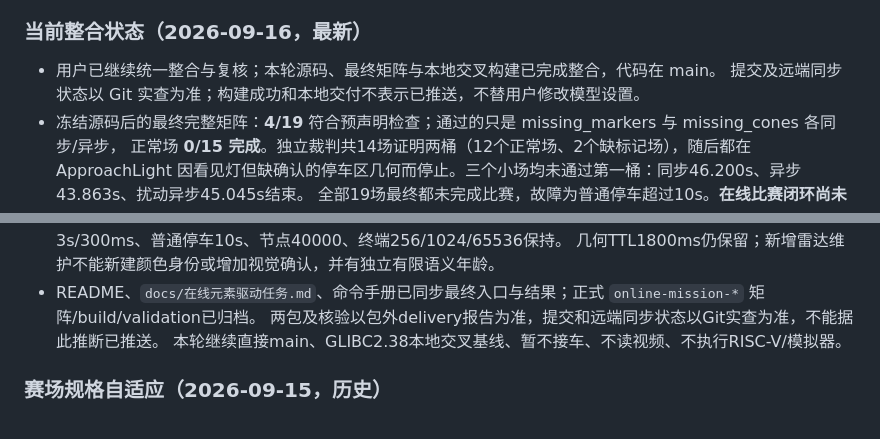
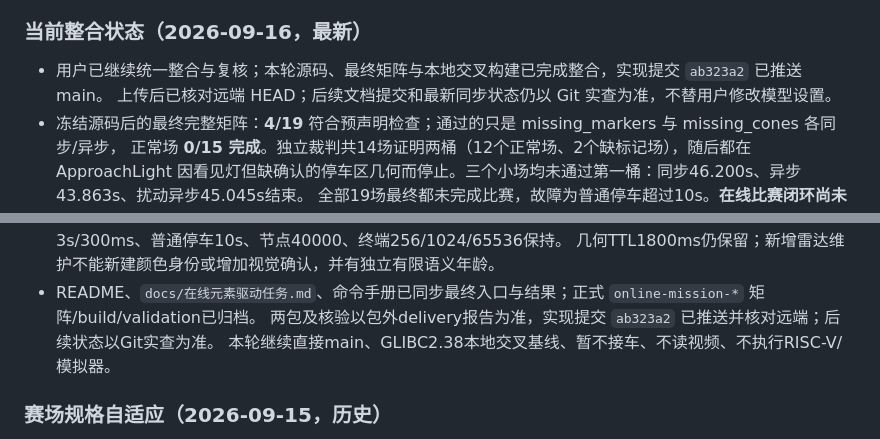
Before and after one commit to kxkxkxa767/XT-STCAR, a Markdown page: agent.md, 2 parts joined by grey strips. Rendered like a GitHub page.

```diff
--- a/agent.md
+++ b/agent.md
@@ -28,8 +82,8 @@
 
 ### 当前整合状态（2026-09-16，最新）
 
-- 用户已继续统一整合与复核；本轮源码、最终矩阵与本地交叉构建已完成整合，代码在 main。
-  提交及远端同步状态以 Git 实查为准；构建成功和本地交付不表示已推送，不替用户修改模型设置。
+- 用户已继续统一整合与复核；本轮源码、最终矩阵与本地交叉构建已完成整合，实现提交 `ab323a2` 已推送 main。
+  上传后已核对远端 HEAD；后续文档提交和最新同步状态仍以 Git 实查为准，不替用户修改模型设置。
 - 冻结源码后的最终完整矩阵：**4/19** 符合预声明检查；通过的只是 missing_markers 与 missing_cones 各同步/异步，
   正常场 **0/15 完成**。独立裁判共14场证明两桶（12个正常场、2个缺标记场），随后都在 ApproachLight
   因看见灯但缺确认的停车区几何而停止。三个小场均未通过第一桶：同步46.200s、异步43.863s、扰动异步45.045s结束。
@@ -134,7 +188,7 @@
   原车体、限速、净空、3s/300ms、普通停车10s、节点40000、终端256/1024/65536保持。
   几何TTL1800ms仍保留；新增雷达维护不能新建颜色身份或增加视觉确认，并有独立有限语义年龄。
 - README、`docs/在线元素驱动任务.md`、命令手册已同步最终入口与结果；正式 `online-mission-*` 矩阵/build/validation已归档。
-  两包及核验以包外delivery报告为准，提交和远端同步状态以Git实查为准，不能据此推断已推送。
+  两包及核验以包外delivery报告为准，实现提交 `ab323a2` 已推送并核对远端；后续状态以Git实查为准。
   本轮继续直接main、GLIBC2.38本地交叉基线、暂不接车、不读视频、不执行RISC-V/模拟器。
 
 ### 赛场规格自适应（2026-09-15，历史）
```
Also changed, not shown: other parts of agent.md (+54 -0 lines).
